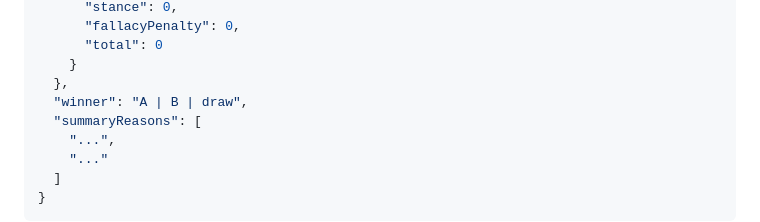
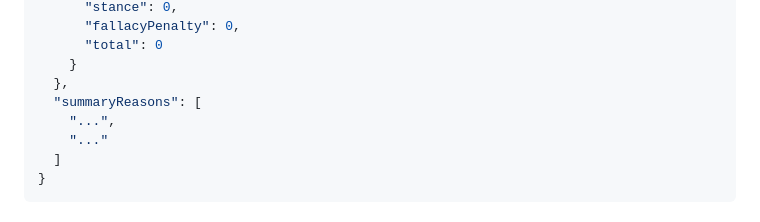
Before and after one commit to bottical/resuba_judge, a Markdown page: prompts/resuba_judge_system_ja.md, the part around the change. GitHub-like rendering.

```diff
--- a/prompts/resuba_judge_system_ja.md
+++ b/prompts/resuba_judge_system_ja.md
@@ -163,7 +163,6 @@
       "total": 0
     }
   },
-  "winner": "A | B | draw",
   "summaryReasons": [
     "...",
     "..."
```
